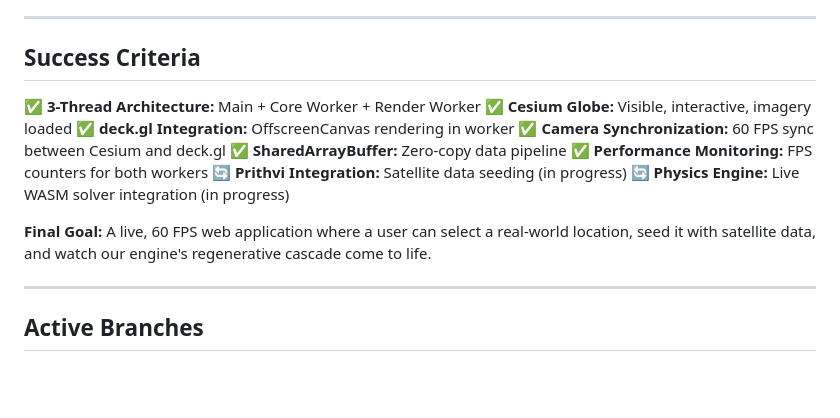
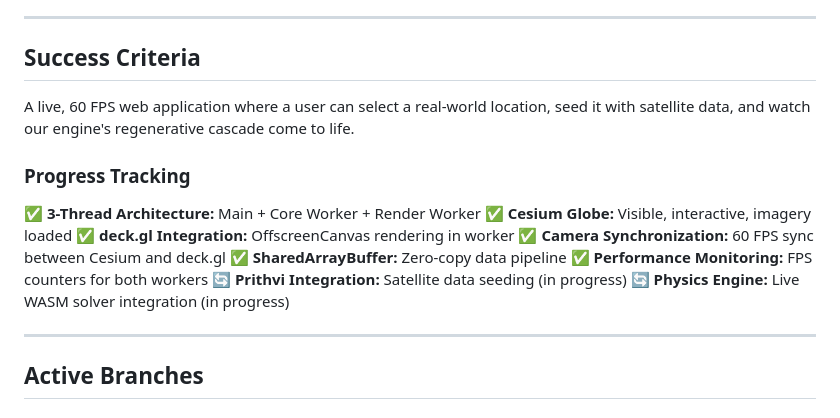
Before and after one commit to dj-ccs/negentropic-core, a Markdown page: docs/CURRENT_SPRINT.md, the part around the change. Rendered like a GitHub page; blank space fills up the shorter version.

Commit message:
[DOCS] Restore prominent Success Criteria statement

```diff
--- a/docs/CURRENT_SPRINT.md
+++ b/docs/CURRENT_SPRINT.md
@@ -136,6 +136,10 @@ Connect the live, benchmarked physics solvers to the visualization layer.
 
 ## Success Criteria
 
+A live, 60 FPS web application where a user can select a real-world location, seed it with satellite data, and watch our engine's regenerative cascade come to life.
+
+### Progress Tracking
+
 ✅ **3-Thread Architecture:** Main + Core Worker + Render Worker
 ✅ **Cesium Globe:** Visible, interactive, imagery loaded
 ✅ **deck.gl Integration:** OffscreenCanvas rendering in worker
@@ -144,8 +148,6 @@ Connect the live, benchmarked physics solvers to the visualization layer.
 ✅ **Performance Monitoring:** FPS counters for both workers
 🔄 **Prithvi Integration:** Satellite data seeding (in progress)
 🔄 **Physics Engine:** Live WASM solver integration (in progress)
-
-**Final Goal:** A live, 60 FPS web application where a user can select a real-world location, seed it with satellite data, and watch our engine's regenerative cascade come to life.
 
 ---
 
```
